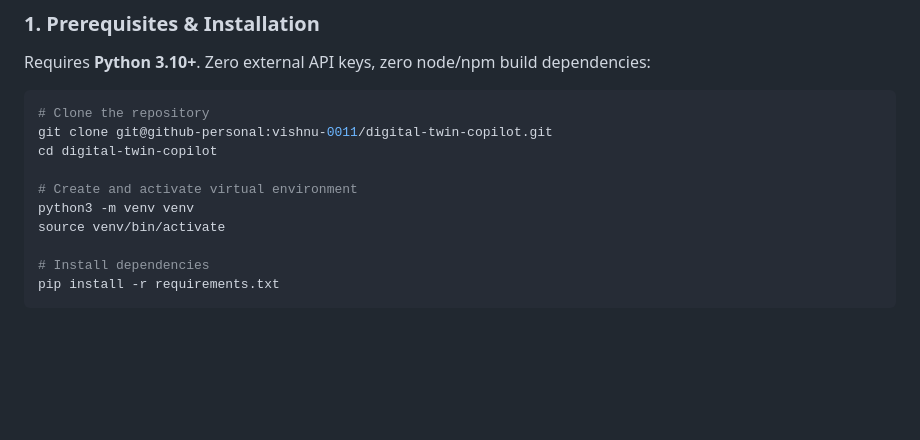
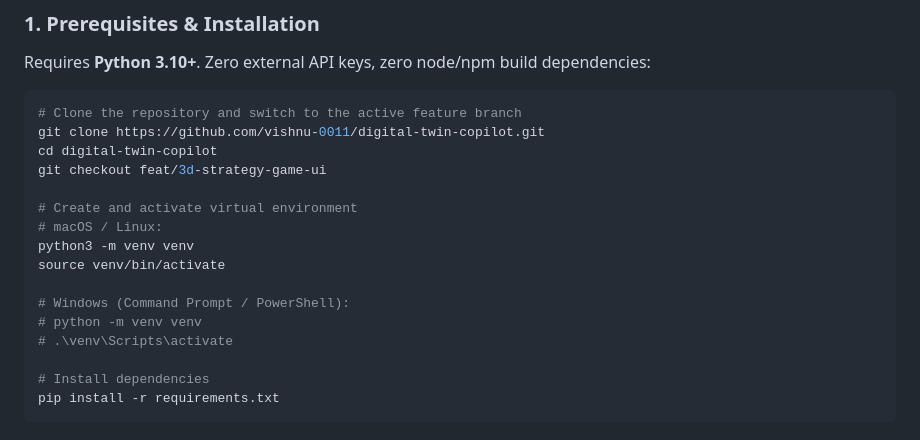
Before and after one commit to vishnu-0011/digital-twin-copilot, a Markdown page: README.md, the part around the change. Rendered like a GitHub page; blank space fills up the shorter version.

Commit message:
docs: clarify branch checkout & Windows setup to resolve unittest discovery error

````diff
--- a/README.md
+++ b/README.md
@@ -263,13 +263,19 @@ digital-twin-copilot/
 Requires **Python 3.10+**. Zero external API keys, zero node/npm build dependencies:
 
 ```bash
-# Clone the repository
-git clone git@github-personal:vishnu-0011/digital-twin-copilot.git
+# Clone the repository and switch to the active feature branch
+git clone https://github.com/vishnu-0011/digital-twin-copilot.git
 cd digital-twin-copilot
+git checkout feat/3d-strategy-game-ui
 
 # Create and activate virtual environment
+# macOS / Linux:
 python3 -m venv venv
 source venv/bin/activate
+
+# Windows (Command Prompt / PowerShell):
+# python -m venv venv
+# .\venv\Scripts\activate
 
 # Install dependencies
 pip install -r requirements.txt
````
Also changed, not shown: About.md (+28 -4 lines).
